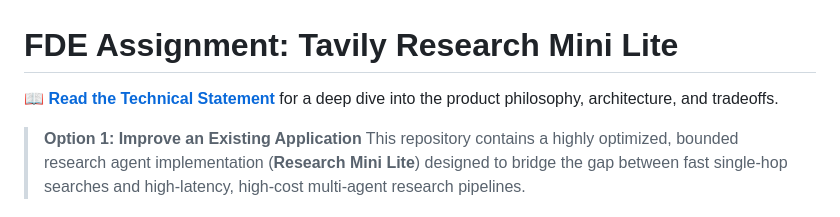
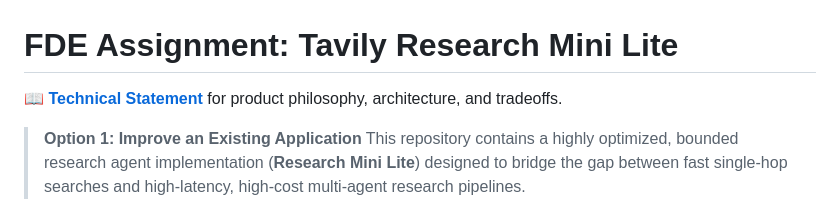
Before and after one commit to RobertTylman/FDE-Assignment-Research-Mini-Lite, a Markdown page: README.md, the part around the change. GitHub-like rendering.

```diff
--- a/README.md
+++ b/README.md
@@ -1,6 +1,6 @@
 # FDE Assignment: Tavily Research Mini Lite
 
-📖 **[Read the Technical Statement](TECHNICAL_STATEMENT.md)** for a deep dive into the product philosophy, architecture, and tradeoffs.
+📖 **[Technical Statement](TECHNICAL_STATEMENT.md)** for product philosophy, architecture, and tradeoffs.
 
 > **Option 1: Improve an Existing Application**
 > This repository contains a highly optimized, bounded research agent implementation (**Research Mini Lite**) designed to bridge the gap between fast single-hop searches and high-latency, high-cost multi-agent research pipelines.
```
